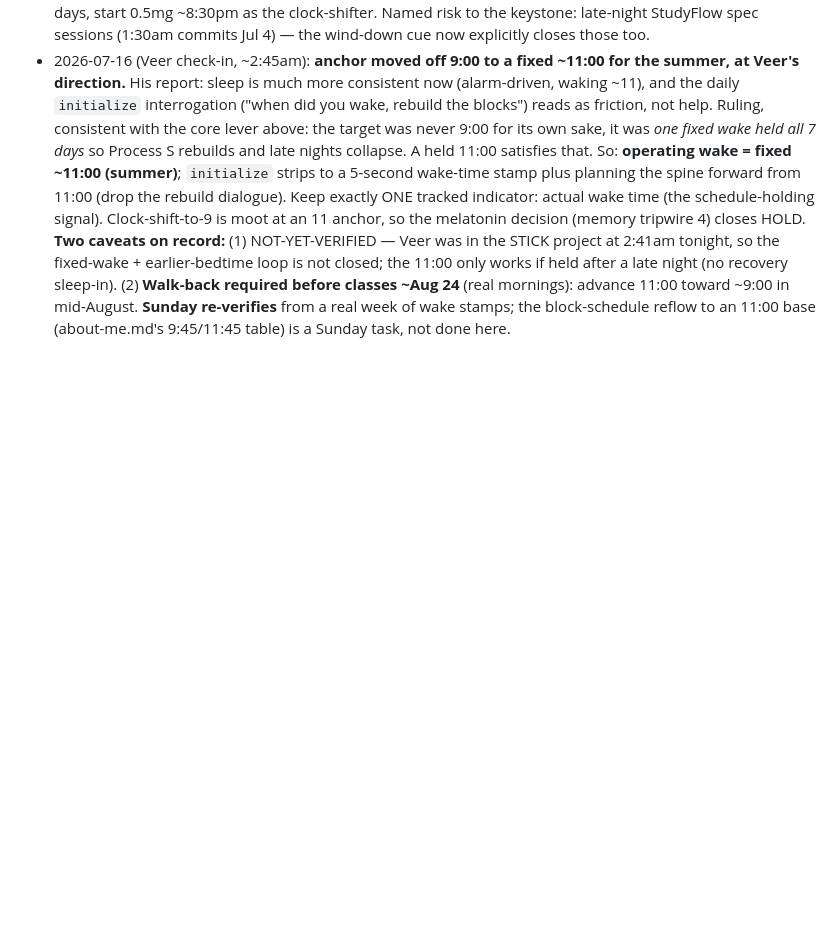
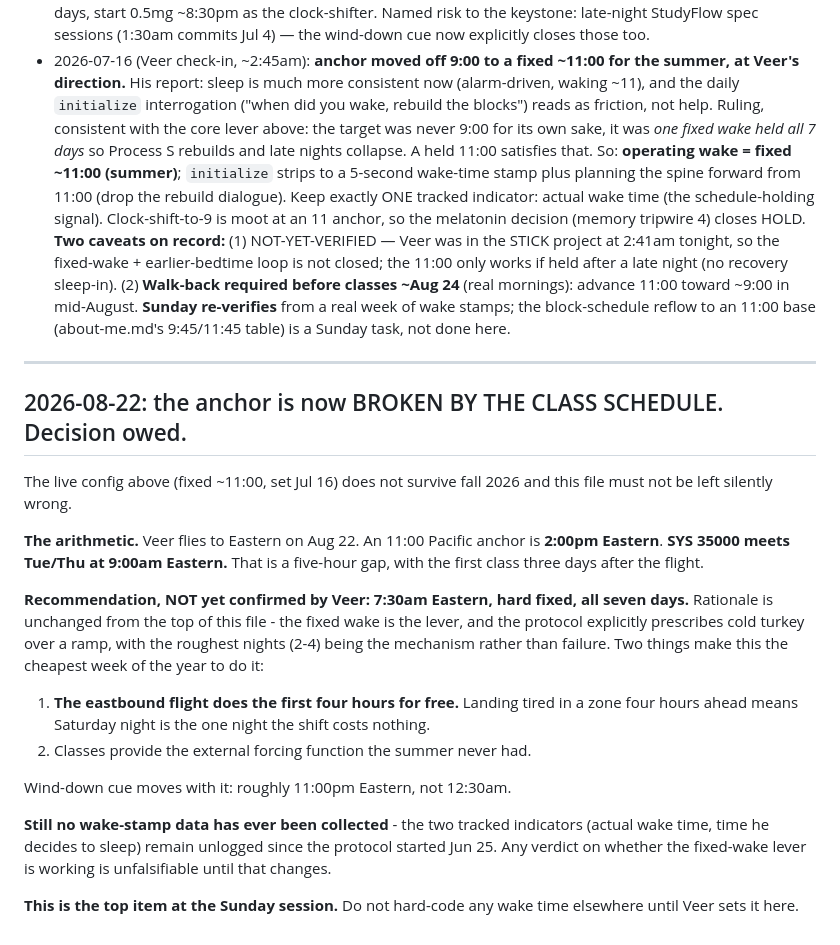
Before and after one commit to veer-sanyal/veer-pm-system, a Markdown page: context/sleep-protocol.md, the part around the change. Rendered like a GitHub page; blank space fills up the shorter version.

Commit message:
Fall block shape: uniform Eastern blocks; flag sleep anchor broken by 9am class

```diff
--- a/context/sleep-protocol.md
+++ b/context/sleep-protocol.md
@@ -142,3 +142,31 @@ to advance — the only structural change is the ~Jul 9 escalation check above.
   advance 11:00 toward ~9:00 in mid-August. **Sunday re-verifies** from a real week of wake
   stamps; the block-schedule reflow to an 11:00 base (about-me.md's 9:45/11:45 table) is a
   Sunday task, not done here.
+
+---
+
+## 2026-08-22: the anchor is now BROKEN BY THE CLASS SCHEDULE. Decision owed.
+
+The live config above (fixed ~11:00, set Jul 16) does not survive fall 2026 and this file must not be
+left silently wrong.
+
+**The arithmetic.** Veer flies to Eastern on Aug 22. An 11:00 Pacific anchor is **2:00pm Eastern**.
+**SYS 35000 meets Tue/Thu at 9:00am Eastern.** That is a five-hour gap, with the first class three days
+after the flight.
+
+**Recommendation, NOT yet confirmed by Veer: 7:30am Eastern, hard fixed, all seven days.** Rationale is
+unchanged from the top of this file - the fixed wake is the lever, and the protocol explicitly
+prescribes cold turkey over a ramp, with the roughest nights (2-4) being the mechanism rather than
+failure. Two things make this the cheapest week of the year to do it:
+1. **The eastbound flight does the first four hours for free.** Landing tired in a zone four hours
+   ahead means Saturday night is the one night the shift costs nothing.
+2. Classes provide the external forcing function the summer never had.
+
+Wind-down cue moves with it: roughly 11:00pm Eastern, not 12:30am.
+
+**Still no wake-stamp data has ever been collected** - the two tracked indicators (actual wake time,
+time he decides to sleep) remain unlogged since the protocol started Jun 25. Any verdict on whether
+the fixed-wake lever is working is unfalsifiable until that changes.
+
+**This is the top item at the Sunday session.** Do not hard-code any wake time elsewhere until Veer
+sets it here.
```
